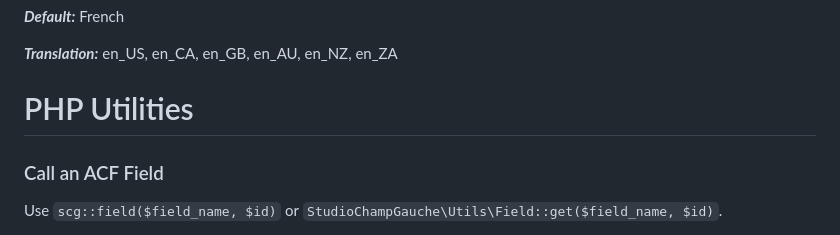
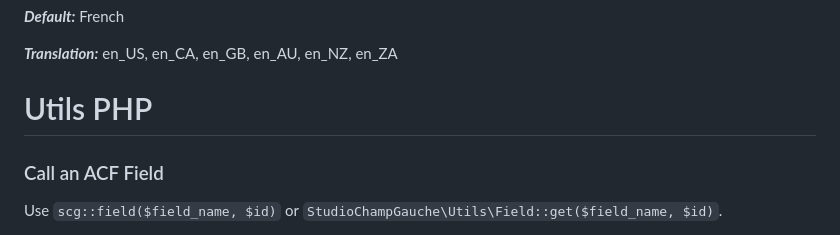
Before and after one commit to studiochampgauche/ReactWP, a Markdown page: README.md, the part around the change. GitHub-like rendering.

```diff
--- a/README.md
+++ b/README.md
@@ -39,7 +39,7 @@ We have build a plugin that help us to handle repetitive needs in each project.
 ***Translation:*** en_US, en_CA, en_GB, en_AU, en_NZ, en_ZA
 
 
-# PHP Utilities
+# Utils PHP
 
 ### Call an ACF Field
 Use `scg::field($field_name, $id)` or `StudioChampGauche\Utils\Field::get($field_name, $id)`.
```
